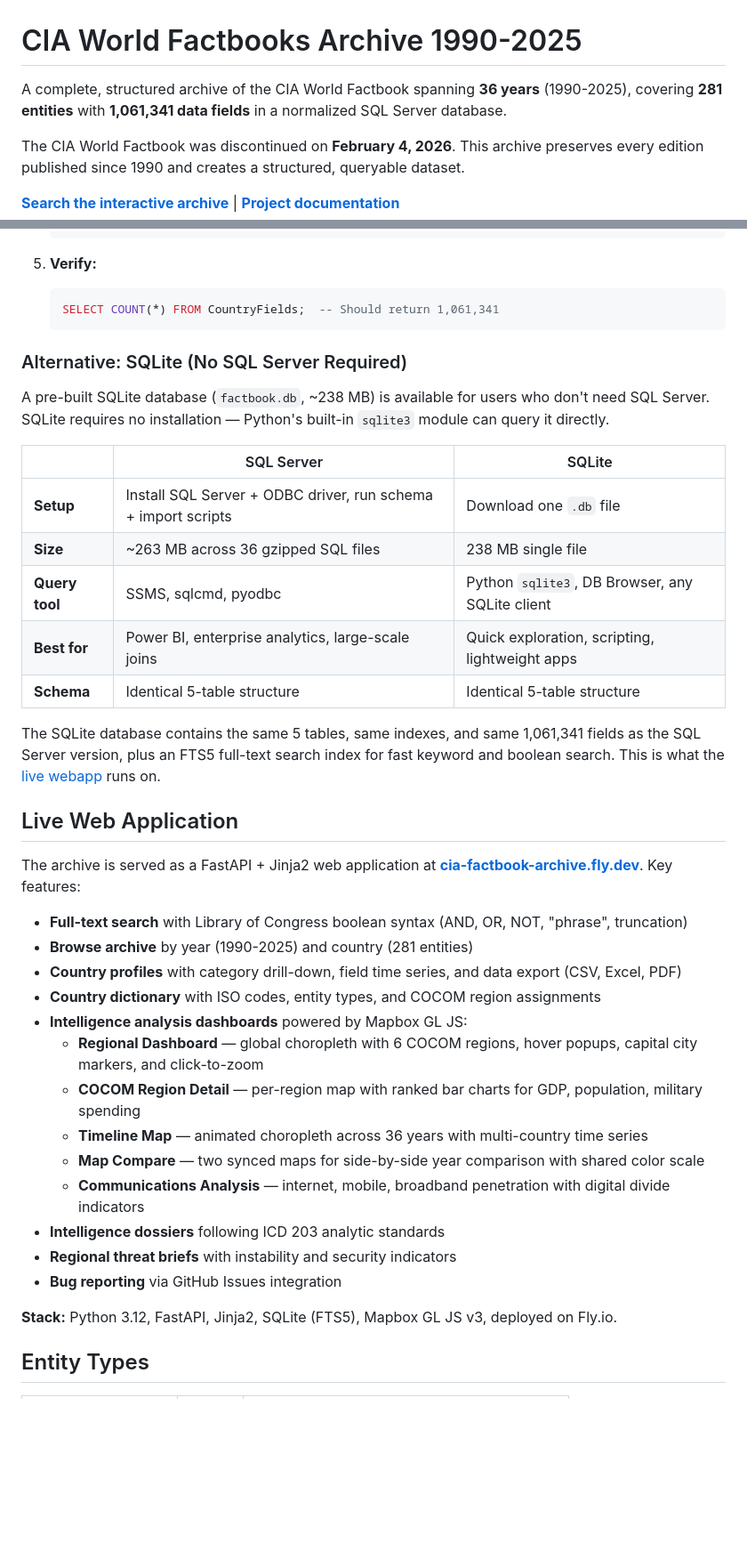
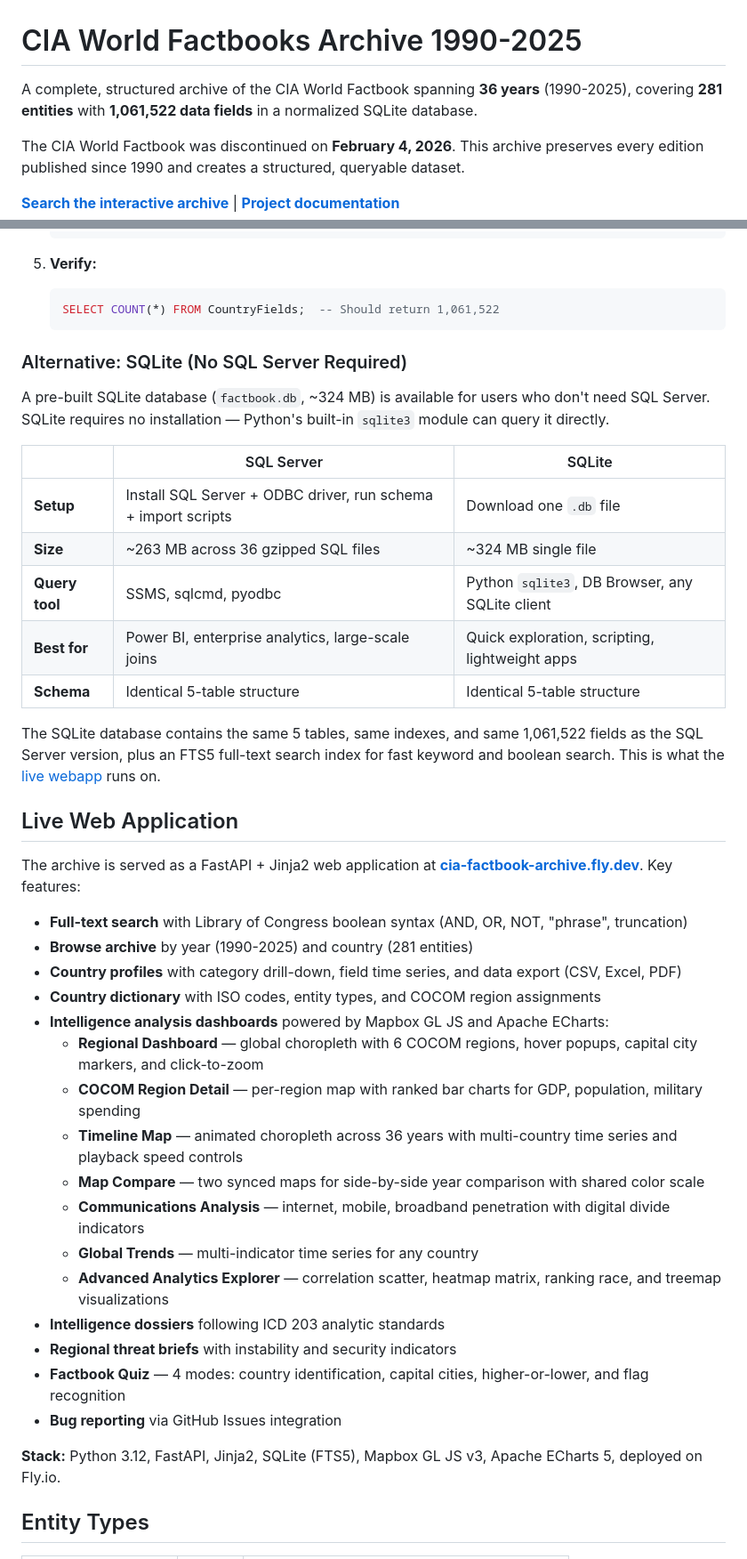
Before and after one commit to MilkMp/CIA-World-Factbooks-Archive-1990-2025, a Markdown page: README.md, 2 parts joined by grey strips. Shown at 89% size. Rendered like a GitHub page; blank space fills up the shorter version.

Commit message:
Update README for v2 data drop: corrected field counts, CIA original source, new features
Co-Authored-By: Claude Opus 4.6 <noreply@anthropic.com>

````diff
--- a/README.md
+++ b/README.md
@@ -1,6 +1,6 @@
 # CIA World Factbooks Archive 1990-2025
 
-A complete, structured archive of the CIA World Factbook spanning **36 years** (1990-2025), covering **281 entities** with **1,061,341 data fields** in a normalized SQL Server database.
+A complete, structured archive of the CIA World Factbook spanning **36 years** (1990-2025), covering **281 entities** with **1,061,522 data fields** in a normalized SQLite database.
 
 The CIA World Factbook was discontinued on **February 4, 2026**. This archive preserves every edition published since 1990 and creates a structured, queryable dataset.
 
@@ -196,22 +199,22 @@ See [docs/METHODOLOGY.md](docs/METHODOLOGY.md) and [docs/ETL_PIPELINE.md](docs/E
 
 5. **Verify:**
    ```sql
-   SELECT COUNT(*) FROM CountryFields;  -- Should return 1,061,341
+   SELECT COUNT(*) FROM CountryFields;  -- Should return 1,061,522
    ```
 
 ### Alternative: SQLite (No SQL Server Required)
 
-A pre-built SQLite database (`factbook.db`, ~238 MB) is available for users who don't need SQL Server. SQLite requires no installation — Python's built-in `sqlite3` module can query it directly.
+A pre-built SQLite database (`factbook.db`, ~324 MB) is available for users who don't need SQL Server. SQLite requires no installation — Python's built-in `sqlite3` module can query it directly.
 
 | | SQL Server | SQLite |
 |--|-----------|--------|
 | **Setup** | Install SQL Server + ODBC driver, run schema + import scripts | Download one `.db` file |
-| **Size** | ~263 MB across 36 gzipped SQL files | 238 MB single file |
+| **Size** | ~263 MB across 36 gzipped SQL files | ~324 MB single file |
 | **Query tool** | SSMS, sqlcmd, pyodbc | Python `sqlite3`, DB Browser, any SQLite client |
 | **Best for** | Power BI, enterprise analytics, large-scale joins | Quick exploration, scripting, lightweight apps |
 | **Schema** | Identical 5-table structure | Identical 5-table structure |
 
-The SQLite database contains the same 5 tables, same indexes, and same 1,061,341 fields as the SQL Server version, plus an FTS5 full-text search index for fast keyword and boolean search. This is what the [live webapp](https://cia-factbook-archive.fly.dev/) runs on.
+The SQLite database contains the same 5 tables, same indexes, and same 1,061,522 fields as the SQL Server version, plus an FTS5 full-text search index for fast keyword and boolean search. This is what the [live webapp](https://cia-factbook-archive.fly.dev/) runs on.
 
 ## Live Web Application
 
@@ -221,17 +224,20 @@ The archive is served as a FastAPI + Jinja2 web application at **[cia-factbook-a
 - **Browse archive** by year (1990-2025) and country (281 entities)
 - **Country profiles** with category drill-down, field time series, and data export (CSV, Excel, PDF)
 - **Country dictionary** with ISO codes, entity types, and COCOM region assignments
-- **Intelligence analysis dashboards** powered by Mapbox GL JS:
+- **Intelligence analysis dashboards** powered by Mapbox GL JS and Apache ECharts:
   - **Regional Dashboard** — global choropleth with 6 COCOM regions, hover popups, capital city markers, and click-to-zoom
   - **COCOM Region Detail** — per-region map with ranked bar charts for GDP, population, military spending
-  - **Timeline Map** — animated choropleth across 36 years with multi-country time series
+  - **Timeline Map** — animated choropleth across 36 years with multi-country time series and playback speed controls
   - **Map Compare** — two synced maps for side-by-side year comparison with shared color scale
   - **Communications Analysis** — internet, mobile, broadband penetration with digital divide indicators
+  - **Global Trends** — multi-indicator time series for any country
+  - **Advanced Analytics Explorer** — correlation scatter, heatmap matrix, ranking race, and treemap visualizations
 - **Intelligence dossiers** following ICD 203 analytic standards
 - **Regional threat briefs** with instability and security indicators
+- **Factbook Quiz** — 4 modes: country identification, capital cities, higher-or-lower, and flag recognition
 - **Bug reporting** via GitHub Issues integration
 
-**Stack:** Python 3.12, FastAPI, Jinja2, SQLite (FTS5), Mapbox GL JS v3, deployed on Fly.io.
+**Stack:** Python 3.12, FastAPI, Jinja2, SQLite (FTS5), Mapbox GL JS v3, Apache ECharts 5, deployed on Fly.io.
 
 ## Entity Types
 
````
Also changed, not shown: other parts of README.md (+12 -9 lines).
